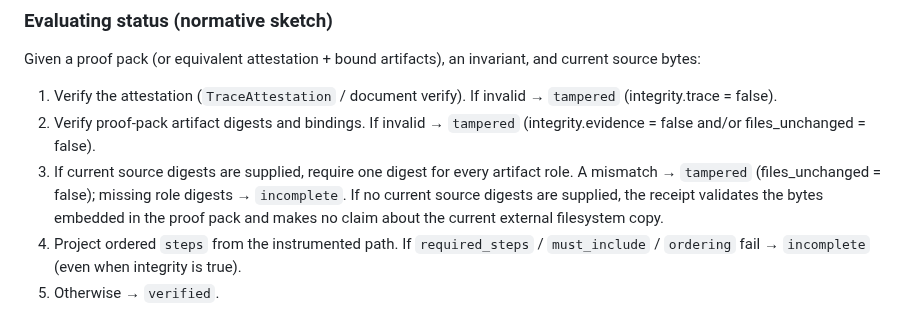
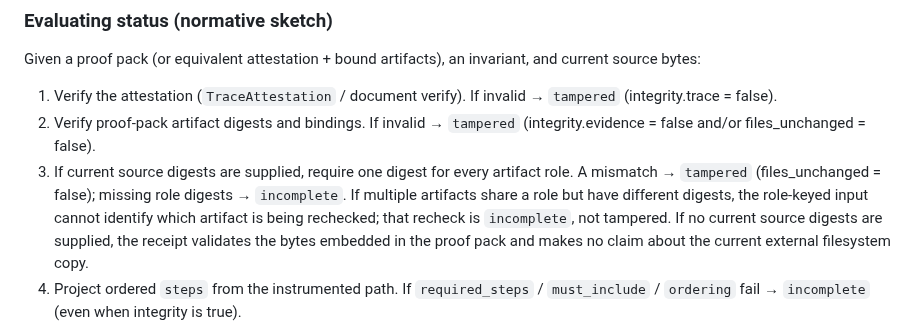
Before and after one commit to Therealdk8890/DProvenanceKit, a Markdown page: docs/VERIFICATION_RECEIPT.md, the part around the change. GitHub-like rendering.

Commit message:
Document ambiguous source recheck semantics

```diff
--- a/docs/VERIFICATION_RECEIPT.md
+++ b/docs/VERIFICATION_RECEIPT.md
@@ -97,6 +97,8 @@ current source bytes:
    (integrity.evidence = false and/or files_unchanged = false).
 3. If current source digests are supplied, require one digest for every artifact role.
    A mismatch → `tampered` (files_unchanged = false); missing role digests → `incomplete`.
+   If multiple artifacts share a role but have different digests, the role-keyed input cannot
+   identify which artifact is being rechecked; that recheck is `incomplete`, not tampered.
    If no current source digests are supplied, the receipt validates the bytes embedded in
    the proof pack and makes no claim about the current external filesystem copy.
 4. Project ordered `steps` from the instrumented path. If `required_steps` /
```
